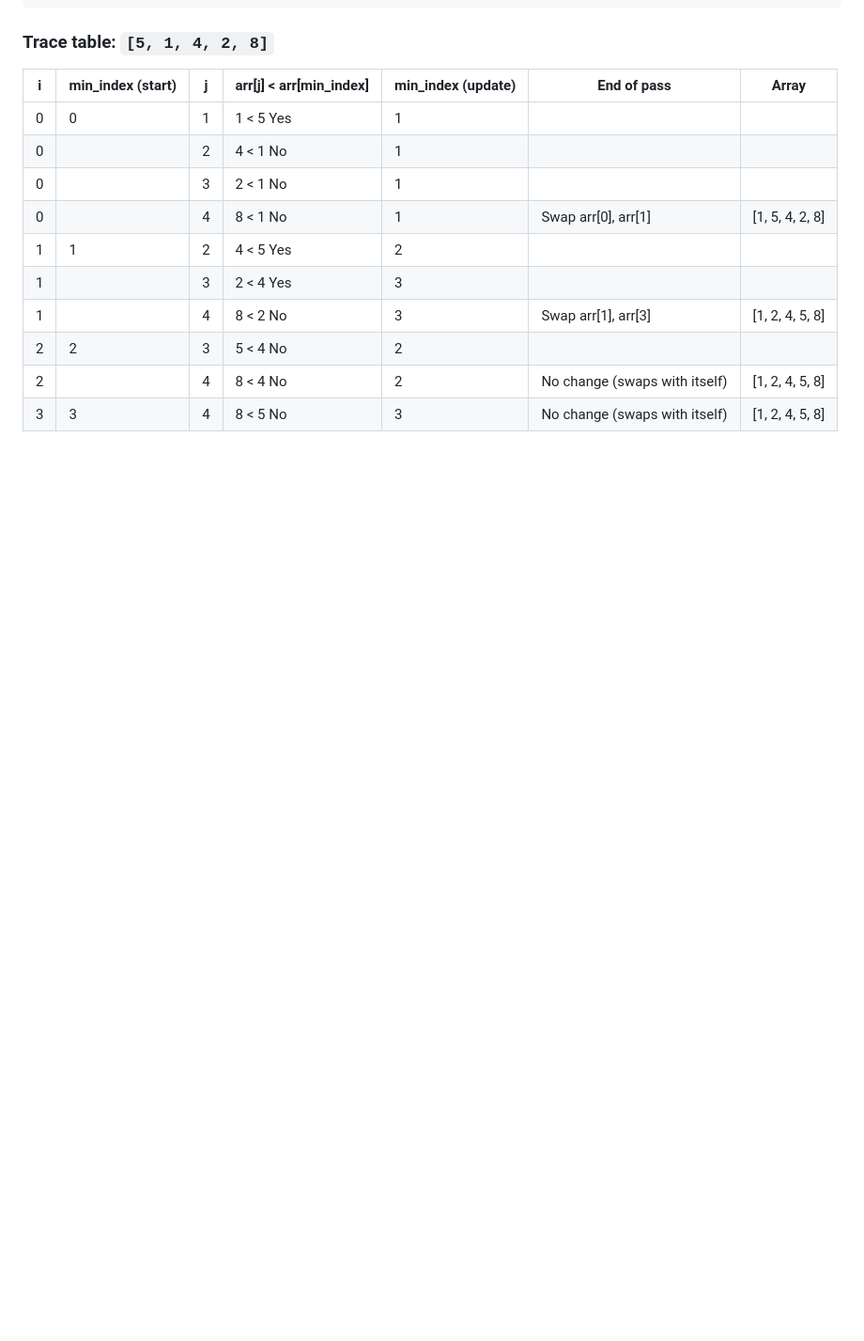
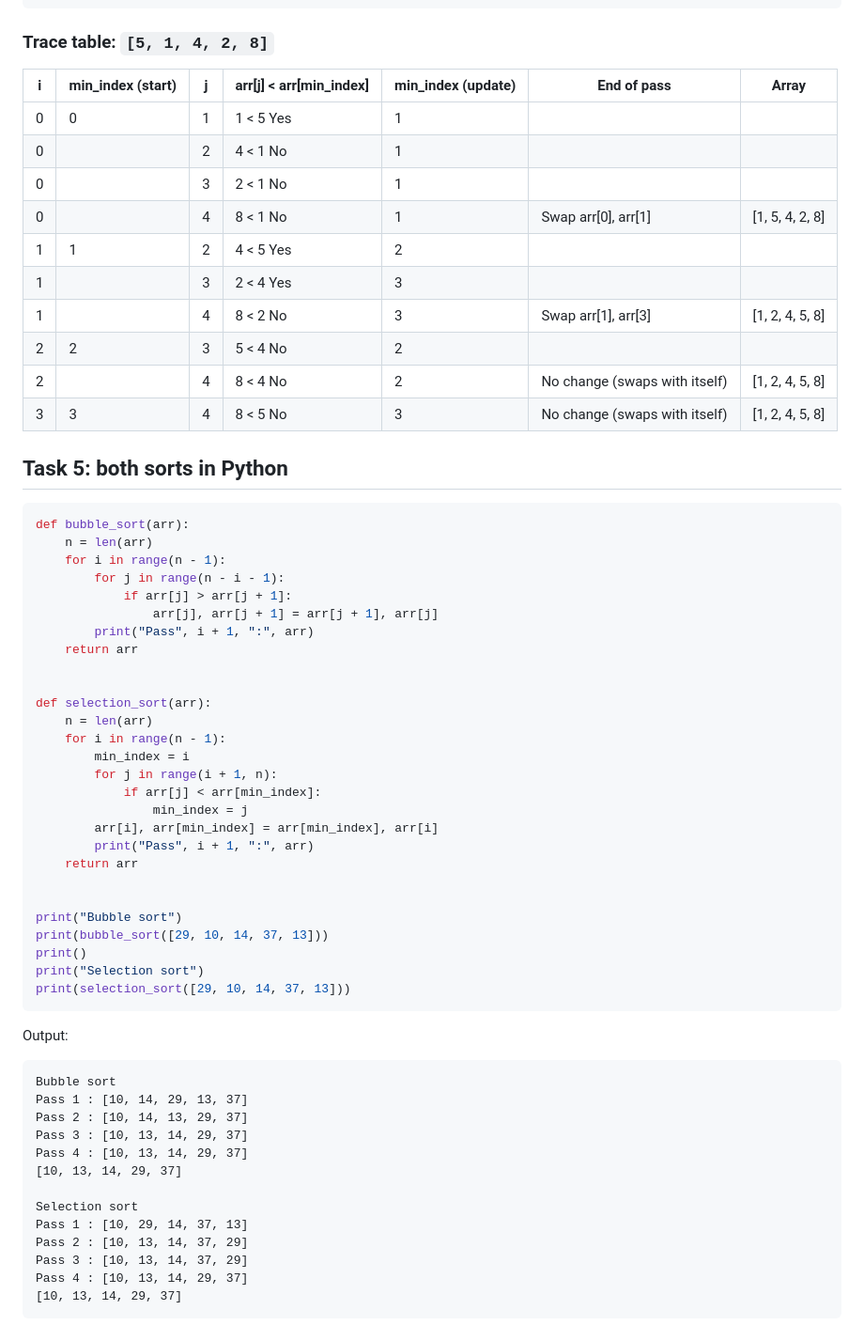
Before and after one commit to rabidkoala25/ComputerScienceNotes, a Markdown page: notes/hw/bubble-and-selection-sort.md, the part around the change. Shown at 94% size. GitHub-like rendering; blank space fills up the shorter version.

````diff
--- a/notes/hw/bubble-and-selection-sort.md
+++ b/notes/hw/bubble-and-selection-sort.md
@@ -113,3 +113,53 @@ print(arr)
 | 2 | 2 | 3 | 5 < 4 No | 2 | | |
 | 2 | | 4 | 8 < 4 No | 2 | No change (swaps with itself) | [1, 2, 4, 5, 8] |
 | 3 | 3 | 4 | 8 < 5 No | 3 | No change (swaps with itself) | [1, 2, 4, 5, 8] |
+
+## Task 5: both sorts in Python
+
+```python
+def bubble_sort(arr):
+    n = len(arr)
+    for i in range(n - 1):
+        for j in range(n - i - 1):
+            if arr[j] > arr[j + 1]:
+                arr[j], arr[j + 1] = arr[j + 1], arr[j]
+        print("Pass", i + 1, ":", arr)
+    return arr
+
+
+def selection_sort(arr):
+    n = len(arr)
+    for i in range(n - 1):
+        min_index = i
+        for j in range(i + 1, n):
+            if arr[j] < arr[min_index]:
+                min_index = j
+        arr[i], arr[min_index] = arr[min_index], arr[i]
+        print("Pass", i + 1, ":", arr)
+    return arr
+
+
+print("Bubble sort")
+print(bubble_sort([29, 10, 14, 37, 13]))
+print()
+print("Selection sort")
+print(selection_sort([29, 10, 14, 37, 13]))
+```
+
+Output:
+
+```
+Bubble sort
+Pass 1 : [10, 14, 29, 13, 37]
+Pass 2 : [10, 14, 13, 29, 37]
+Pass 3 : [10, 13, 14, 29, 37]
+Pass 4 : [10, 13, 14, 29, 37]
+[10, 13, 14, 29, 37]
+
+Selection sort
+Pass 1 : [10, 29, 14, 37, 13]
+Pass 2 : [10, 13, 14, 37, 29]
+Pass 3 : [10, 13, 14, 37, 29]
+Pass 4 : [10, 13, 14, 29, 37]
+[10, 13, 14, 29, 37]
+```
````
